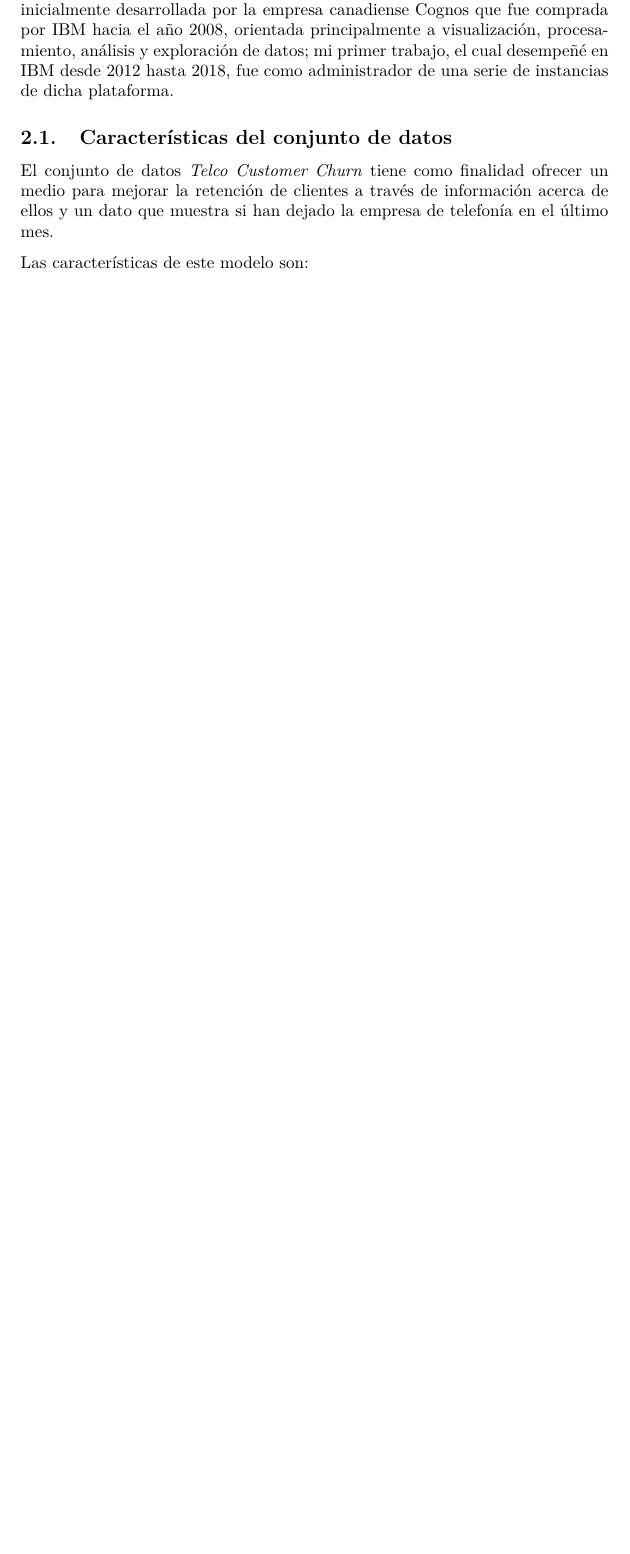
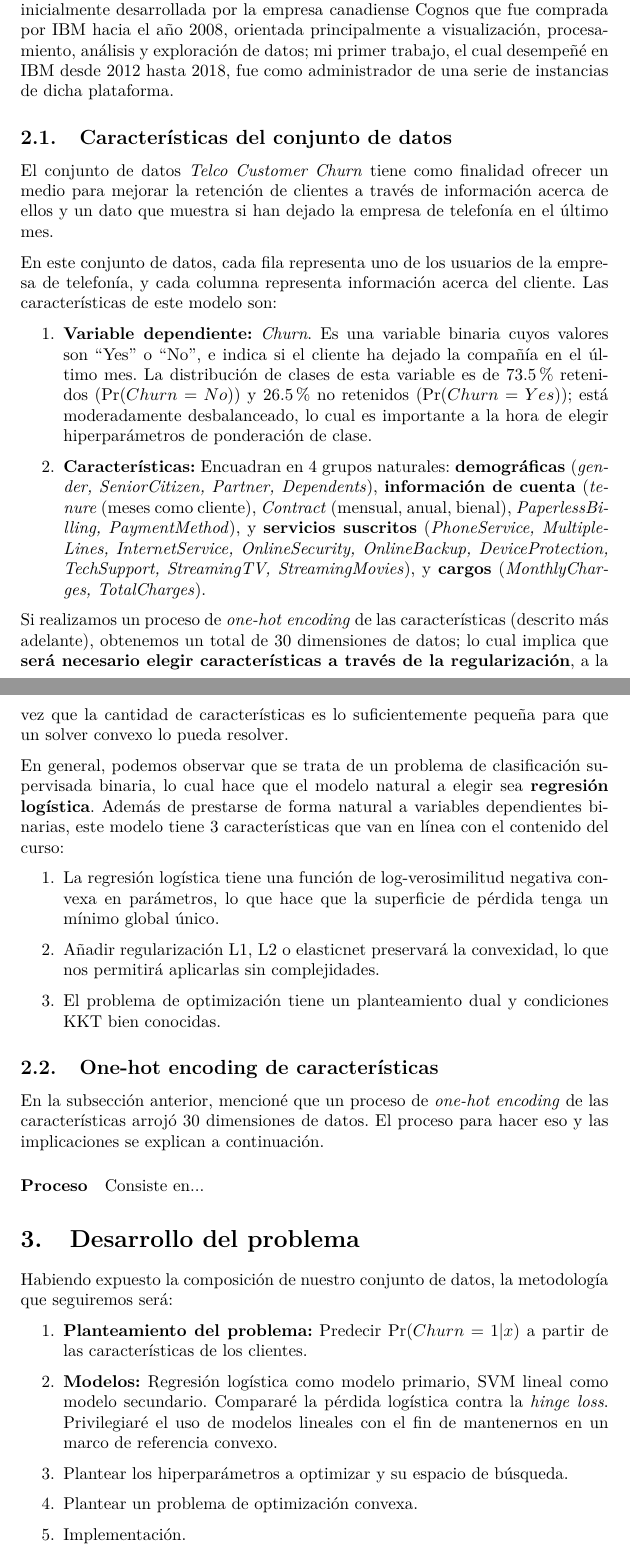
Before and after one commit to Zacatenango/optimizacion, a LaTeX document (reportes/PROFINAL/PROFINAL.TEX): part of page 2 of 7 before the commit and two parts of pages 2 and 3 of 8 after it, the two joined at a grey line, cut so that both start at the same text, the shorter picture padded with empty space. Compiled offline with pdfLaTeX.

Commit message:
Introducción terminada

```diff
--- a/reportes/PROFINAL/PROFINAL.TEX
+++ b/reportes/PROFINAL/PROFINAL.TEX
@@ -66,7 +66,45 @@
 
 El conjunto de datos \textit{Telco Customer Churn} tiene como finalidad ofrecer un medio para mejorar la retención de clientes a través de información acerca de ellos y un dato que muestra si han dejado la empresa de telefonía en el último mes.
 
-Las características de este modelo son:
+En este conjunto de datos, cada fila representa uno de los usuarios de la empresa de telefonía, y cada columna representa información acerca del cliente. Las características de este modelo son:
+
+\begin{enumerate}
+   \item \textbf{Variable dependiente:} \textit{Churn}. Es una variable binaria cuyos valores son ``Yes'' o ``No'', e indica si el cliente ha dejado la compañía en el último mes. La distribución de clases de esta variable es de 73.5\% retenidos ($\mathrm{Pr}(Churn = No)$) y 26.5\% no retenidos ($\mathrm{Pr}(Churn = Yes)$); está moderadamente desbalanceado, lo cual es importante a la hora de elegir hiperparámetros de ponderación de clase.
+   \item \textbf{Características:} Encuadran en 4 grupos naturales: \textbf{demográficas} (\textit{gender, SeniorCitizen, Partner, Dependents}), \textbf{información de cuenta} (\textit{tenure} (meses como cliente), \textit{Contract} (mensual, anual, bienal), \textit{PaperlessBilling, PaymentMethod}), y \textbf{servicios suscritos} (\textit{PhoneService, MultipleLines, InternetService, OnlineSecurity, OnlineBackup, DeviceProtection, TechSupport, StreamingTV, StreamingMovies}), y \textbf{cargos} (\textit{MonthlyCharges, TotalCharges}).
+\end{enumerate}
+
+Si realizamos un proceso de \textit{one-hot encoding} de las características (descrito más adelante), obtenemos un total de 30 dimensiones de datos; lo cual implica que \textbf{será necesario elegir características a través de la regularización}, a la vez que la cantidad de características es lo suficientemente pequeña para que un solver convexo lo pueda resolver.
+
+En general, podemos observar que se trata de un problema de clasificación supervisada binaria, lo cual hace que el modelo natural a elegir sea \textbf{regresión logística}. Además de prestarse de forma natural a variables dependientes binarias, este modelo tiene 3 características que van en línea con el contenido del curso:
+
+\begin{enumerate}
+   \item La regresión logística tiene una función de log-verosimilitud negativa convexa en parámetros, lo que hace que la superficie de pérdida tenga un mínimo global único.
+   \item Añadir regularización L1, L2 o elasticnet preservará la convexidad, lo que nos permitirá aplicarlas sin complejidades.
+   \item El problema de optimización tiene un planteamiento dual y condiciones KKT bien conocidas.
+\end{enumerate}
+
+
+
+\subsection{One-hot encoding de características}
+
+En la subsección anterior, mencioné que un proceso de \textit{one-hot encoding} de las características arrojó 30 dimensiones de datos. El proceso para hacer eso y las implicaciones se explican a continuación.
+
+\paragraph{Proceso} Consiste en...
+
+
+
+
+\section{Desarrollo del problema}
+
+Habiendo expuesto la composición de nuestro conjunto de datos, la metodología que seguiremos será:
+
+\begin{enumerate}
+   \item \textbf{Planteamiento del problema:} Predecir $\mathrm{Pr}(Churn = 1 | x)$ a partir de las características de los clientes.
+   \item \textbf{Modelos:} Regresión logística como modelo primario, SVM lineal como modelo secundario. Compararé la pérdida logística contra la \textit{hinge loss}. Privilegiaré el uso de modelos lineales con el fin de mantenernos en un marco de referencia convexo.
+   \item Plantear los hiperparámetros a optimizar y su espacio de búsqueda.
+   \item Plantear un problema de optimización convexa.
+   \item Implementación.
+\end{enumerate}
 
 
 
```
Also changed, not shown: reportes/PROFINAL/PROFINAL.pdf, 5 other files.
